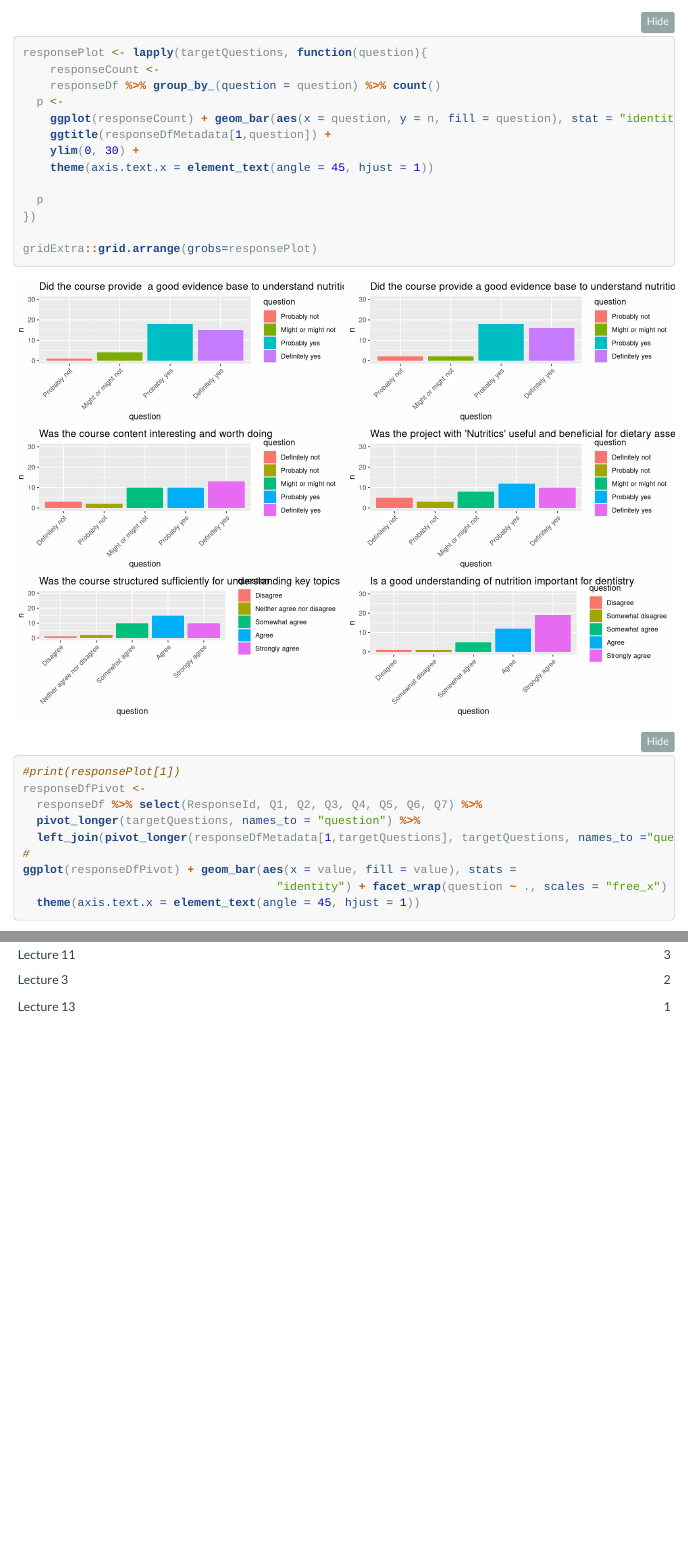
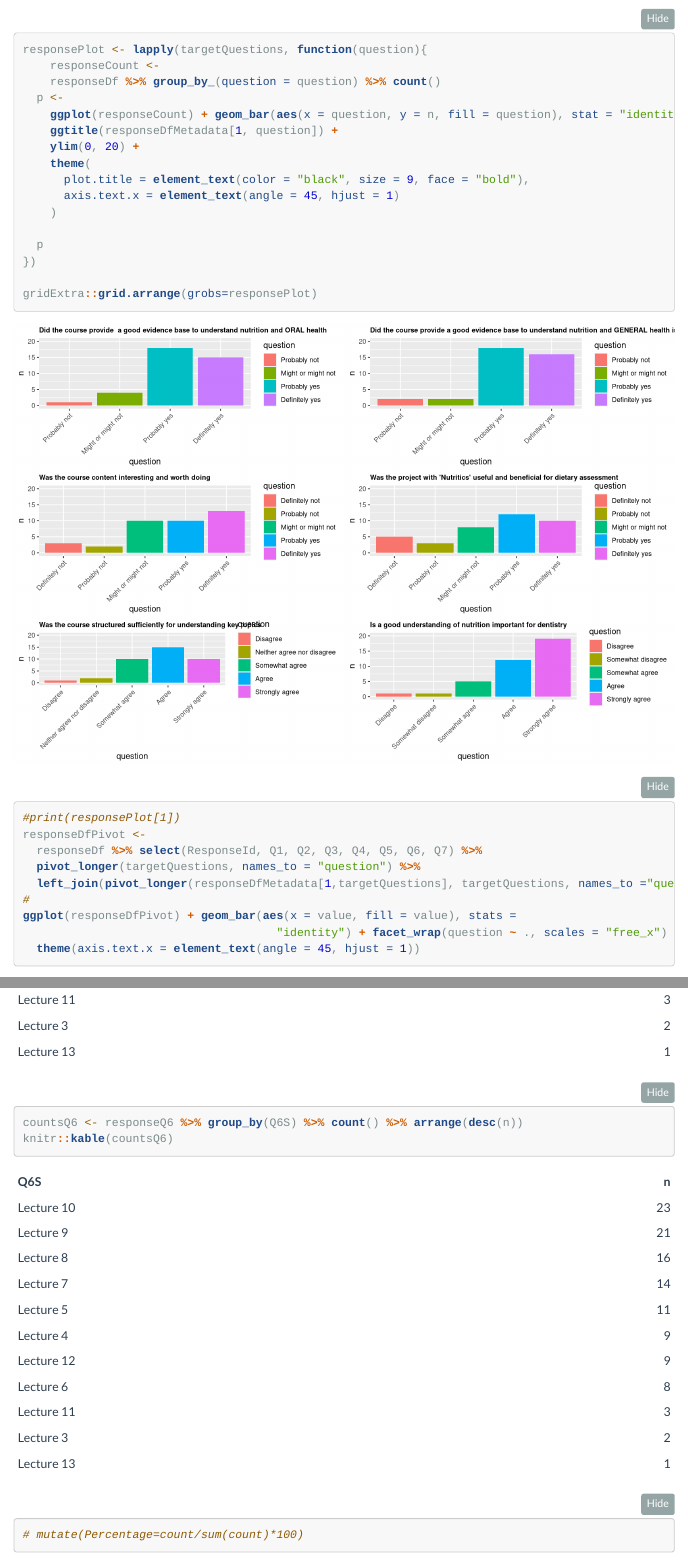
Before and after one commit to mjcrowe300/DDUH_Lit, an R Markdown document (notebooks/FSN3.4_qualtrics.Rmd): the page in a window 1100 px wide, from 3140 px down before the commit and from 3220 px down after it, so that both start at the same text, and a second part further down, joined at a grey line. Rendered offline with R 4.5, knitr and Pandoc, with nearby package versions; folded parts are opened; menus at the side of the page are left out.

````diff
--- a/notebooks/FSN3.4_qualtrics.Rmd
+++ b/notebooks/FSN3.4_qualtrics.Rmd
@@ -155,9 +163,12 @@
     responseDf %>% group_by_(question = question) %>% count()
   p <-
     ggplot(responseCount) + geom_bar(aes(x = question, y = n, fill = question), stat = "identity") +
-    ggtitle(responseDfMetadata[1,question]) +
-    ylim(0, 30) +
-    theme(axis.text.x = element_text(angle = 45, hjust = 1))
+    ggtitle(responseDfMetadata[1, question]) +
+    ylim(0, 20) +
+    theme(
+      plot.title = element_text(color = "black", size = 9, face = "bold"),
+      axis.text.x = element_text(angle = 45, hjust = 1)
+    )
 
   p
 })
@@ -214,2 +228,5 @@
+countsQ6 <- responseQ6 %>% group_by(Q6S) %>% count() %>% arrange(desc(n))
+knitr::kable(countsQ6)
+# mutate(Percentage=count/sum(count)*100)
 
 ```
````
Also changed, not shown: notebooks/FSN3.4_qualtrics.Rmd (13 more changed lines).
